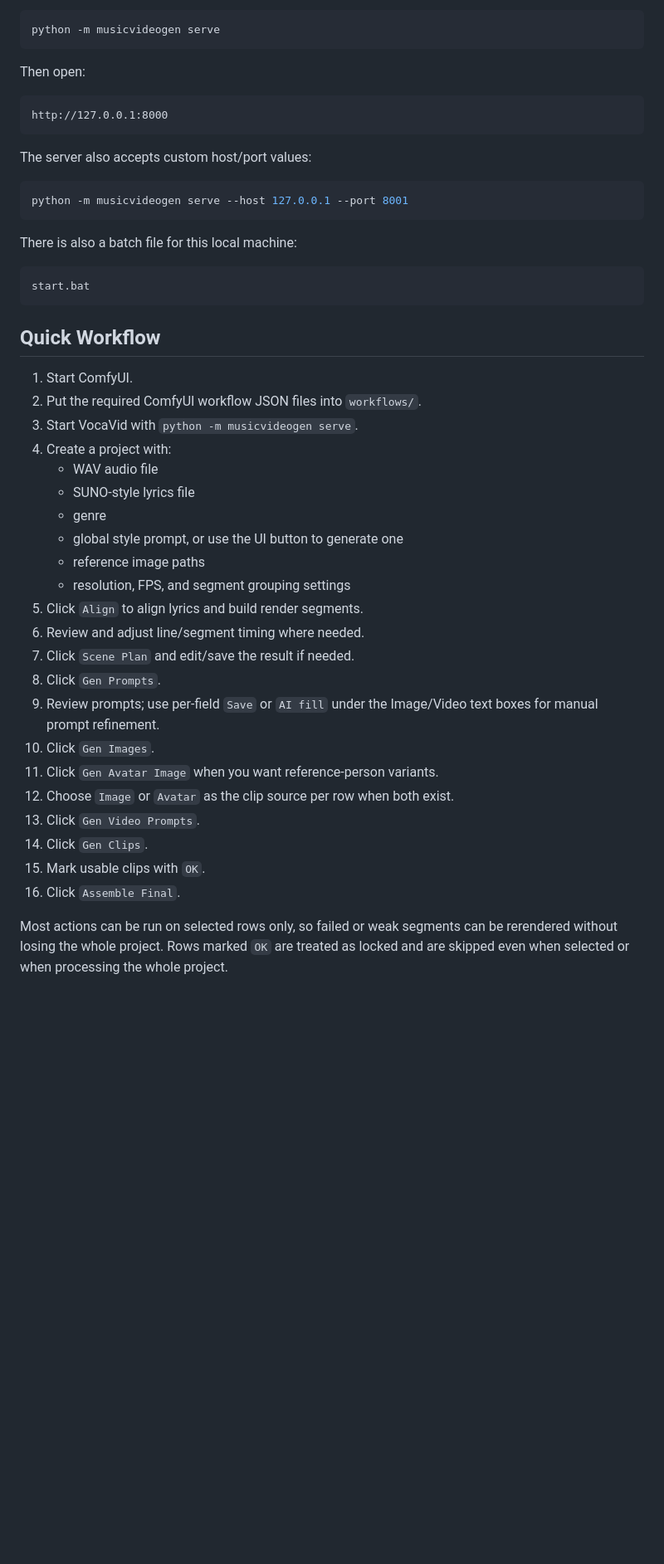
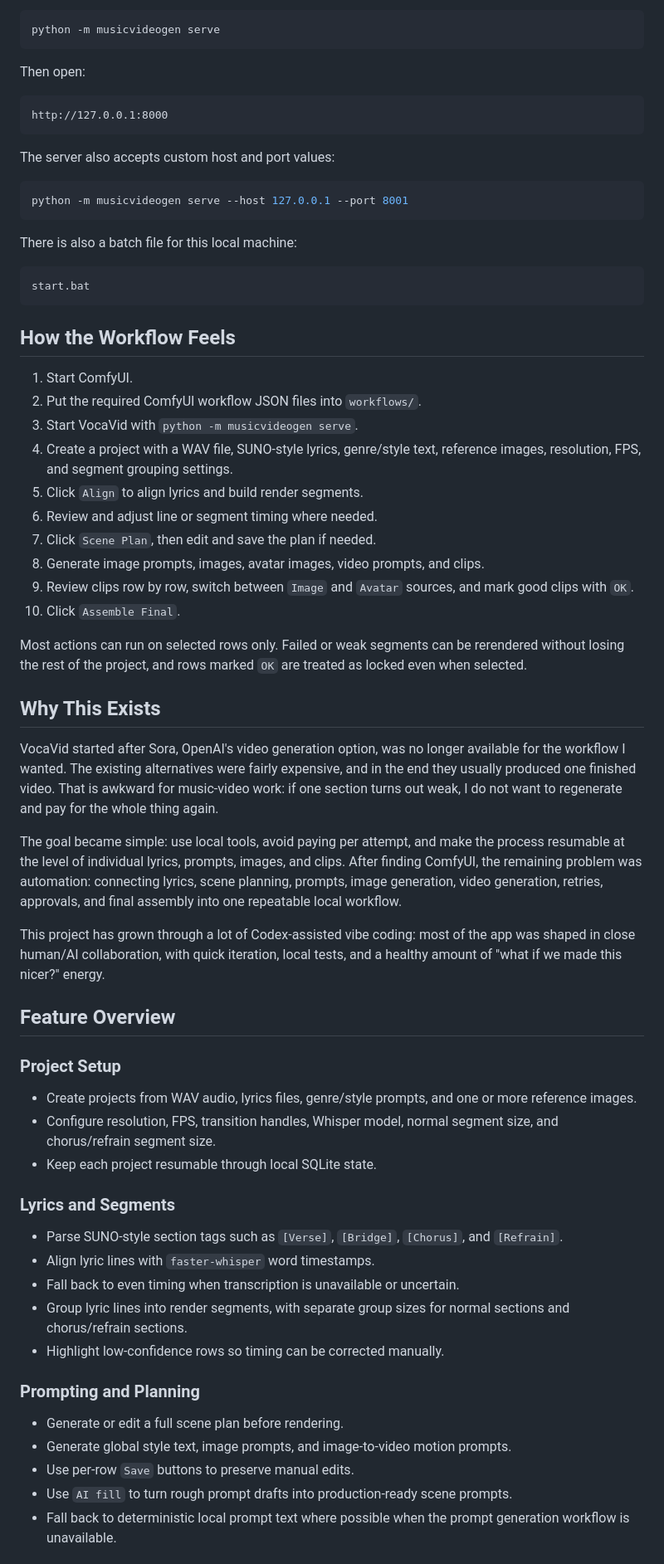
Before and after one commit to Edakuban/VocaVid, a Markdown page: README.md, the part around the change printed below. Shown: that part at 83% size. Drawn GitHub-style; blank space fills up the shorter version.

````diff
--- a/README.md
+++ b/README.md
@@ -52,7 +65,7 @@ Then open:
 http://127.0.0.1:8000
 ```
 
-The server also accepts custom host/port values:
+The server also accepts custom host and port values:
 
 ```powershell
 python -m musicvideogen serve --host 127.0.0.1 --port 8001
@@ -64,29 +77,70 @@ There is also a batch file for this local machine:
 start.bat
 ```
 
-## Quick Workflow
+## How the Workflow Feels
 
 1. Start ComfyUI.
 2. Put the required ComfyUI workflow JSON files into `workflows/`.
 3. Start VocaVid with `python -m musicvideogen serve`.
-4. Create a project with:
-   - WAV audio file
-   - SUNO-style lyrics file
-   - genre
-   - global style prompt, or use the UI button to generate one
-   - reference image paths
-   - resolution, FPS, and segment grouping settings
+4. Create a project with a WAV file, SUNO-style lyrics, genre/style text,
+   reference images, resolution, FPS, and segment grouping settings.
 5. Click `Align` to align lyrics and build render segments.
-6. Review and adjust line/segment timing where needed.
-7. Click `Scene Plan` and edit/save the result if needed.
-8. Click `Gen Prompts`.
-9. Review prompts; use per-field `Save` or `AI fill` under the Image/Video text boxes for manual prompt refinement.
-10. Click `Gen Images`.
-11. Click `Gen Avatar Image` when you want reference-person variants.
-12. Choose `Image` or `Avatar` as the clip source per row when both exist.
-13. Click `Gen Video Prompts`.
-14. Click `Gen Clips`.
-15. Mark usable clips with `OK`.
-16. Click `Assemble Final`.
+6. Review and adjust line or segment timing where needed.
+7. Click `Scene Plan`, then edit and save the plan if needed.
+8. Generate image prompts, images, avatar images, video prompts, and clips.
+9. Review clips row by row, switch between `Image` and `Avatar` sources, and
+   mark good clips with `OK`.
+10. Click `Assemble Final`.
 
-Most actions can be run on selected rows only, so failed or weak segments can be rerendered without losing the whole project. Rows marked `OK` are treated as locked and are skipped even when selected or when processing the whole project.
+Most actions can run on selected rows only. Failed or weak segments can be
+rerendered without losing the rest of the project, and rows marked `OK` are
+treated as locked even when selected.
+
+## Why This Exists
+
+VocaVid started after Sora, OpenAI's video generation option, was no longer
+available for the workflow I wanted. The existing alternatives were fairly
+expensive, and in the end they usually produced one finished video. That is
+awkward for music-video work: if one section turns out weak, I do not want to
+regenerate and pay for the whole thing again.
+
+The goal became simple: use local tools, avoid paying per attempt, and make the
+process resumable at the level of individual lyrics, prompts, images, and
+clips. After finding ComfyUI, the remaining problem was automation: connecting
+lyrics, scene planning, prompts, image generation, video generation, retries,
+approvals, and final assembly into one repeatable local workflow.
+
+This project has grown through a lot of Codex-assisted vibe coding: most of the
+app was shaped in close human/AI collaboration, with quick iteration, local
+tests, and a healthy amount of "what if we made this nicer?" energy.
+
+## Feature Overview
+
+### Project Setup
+
+- Create projects from WAV audio, lyrics files, genre/style prompts, and one or
+  more reference images.
+- Configure resolution, FPS, transition handles, Whisper model, normal segment
+  size, and chorus/refrain segment size.
+- Keep each project resumable through local SQLite state.
+
+### Lyrics and Segments
+
+- Parse SUNO-style section tags such as `[Verse]`, `[Bridge]`, `[Chorus]`, and
+  `[Refrain]`.
+- Align lyric lines with `faster-whisper` word timestamps.
+- Fall back to even timing when transcription is unavailable or uncertain.
+- Group lyric lines into render segments, with separate group sizes for normal
+  sections and chorus/refrain sections.
+- Highlight low-confidence rows so timing can be corrected manually.
+
+### Prompting and Planning
+
+- Generate or edit a full scene plan before rendering.
+- Generate global style text, image prompts, and image-to-video motion prompts.
+- Use per-row `Save` buttons to preserve manual edits.
+- Use `AI fill` to turn rough prompt drafts into production-ready scene
+  prompts.
+- Fall back to deterministic local prompt text where possible when the prompt
+  generation workflow is unavailable.
+
````
Also changed, not shown: other parts of README.md (+90 -37 lines), docs/screenshots/vocavid-jobs.png (added), docs/screenshots/vocavid-project-detail.png (added), docs/screenshots/vocavid-projects.png (added).
